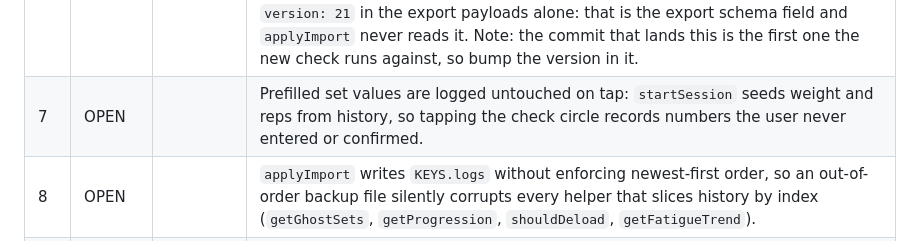
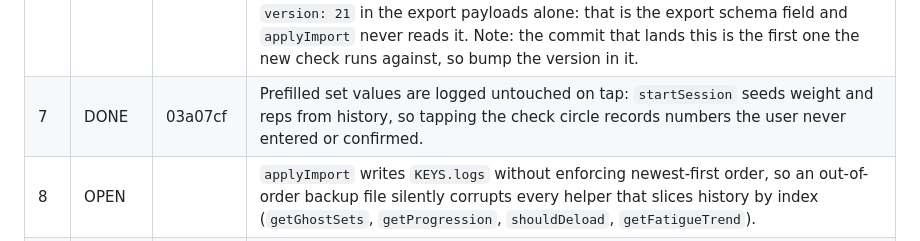
Before and after one commit to samholub/ABC-workout-TEST-fork-, a Markdown page: BACKLOG.md, the part around the change. GitHub-like rendering.

Commit message:
BACKLOG: mark row 7 DONE (03a07cf)
Co-Authored-By: Claude Sonnet 5 <noreply@anthropic.com>

```diff
--- a/BACKLOG.md
+++ b/BACKLOG.md
@@ -24,7 +24,7 @@ later keeps its own number rather than renumbering the rows below it.
 | 10 | DONE   | 9a865c3 | `sw.js` answers a navigation from the cache and only revalidates in the background (`return cached \|\| networkFetch`, `sw.js:48`), so the first open after every deploy renders the previous build and the new one appears a launch later. |
 | 13 | DONE   | 727a097 | `sw.js` caches any navigation response that is `response.ok`, so a captive-portal or hotel-wifi sign-in page returning 200 is written into the cache under the app's own URL and served on the next offline open. Introduced by row 10. Two conditions fix it: fall back to the cached page unless `response.ok`, and only `cache.put` a response whose `type` is `basic`. **Size: SMALL.** |
 | 6  | DONE   | 9760049 | `sw.js` hardcodes `CACHE_NAME = 'abc-workout-v2'` (`sw.js:1`) while the app version string lives in `index.html` (banner `v21` at :38, home header at :925) -- two unrelated numbers, neither of which anything bumps. `activate` only purges caches whose name differs, so the precached entries survive every deploy and a stale asset is served until the name is edited by hand. Fix: one version value both files carry -- `index.html` declares it and `sw.js` builds `CACHE_NAME` from its own copy (no build step, so they cannot share a symbol) -- bumped with any `index.html` change, plus a gate check in tests/ that fails when `index.html` changed and the version did not, and when the two copies disagree. Leave `version: 21` in the export payloads alone: that is the export schema field and `applyImport` never reads it. Note: the commit that lands this is the first one the new check runs against, so bump the version in it. |
-| 7  | OPEN   |        | Prefilled set values are logged untouched on tap: `startSession` seeds weight and reps from history, so tapping the check circle records numbers the user never entered or confirmed. |
+| 7  | DONE   | 03a07cf | Prefilled set values are logged untouched on tap: `startSession` seeds weight and reps from history, so tapping the check circle records numbers the user never entered or confirmed. |
 | 8  | OPEN   |        | `applyImport` writes `KEYS.logs` without enforcing newest-first order, so an out-of-order backup file silently corrupts every helper that slices history by index (`getGhostSets`, `getProgression`, `shouldDeload`, `getFatigueTrend`). |
 | 11 | OPEN   |        | Row 9 writes the draft through when a set is completed, but the same handler still leaves un-completing a set or editing a logged weight/rep value to the 5s `setInterval`, so a crash within those 5s restores the set the user just corrected or cleared. |
 | 12 | OPEN   |        | FEATURE (approved by Sam): on the debrief screen, show a one-tap "Export backup" button every 10th completed session, reusing the existing `exportBackup`. Why: a manual JSON export is the only durable copy of the user's history. |
```
